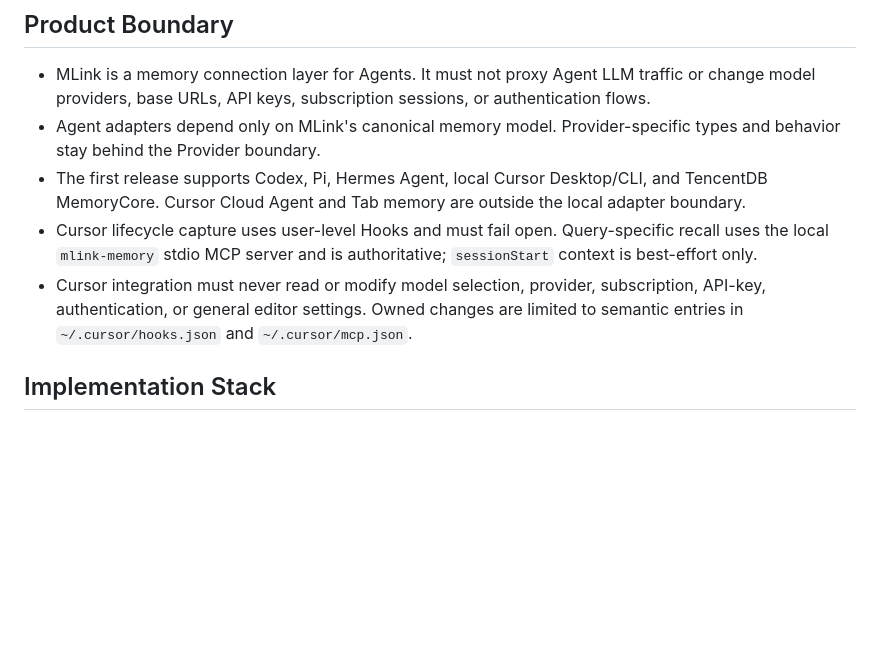
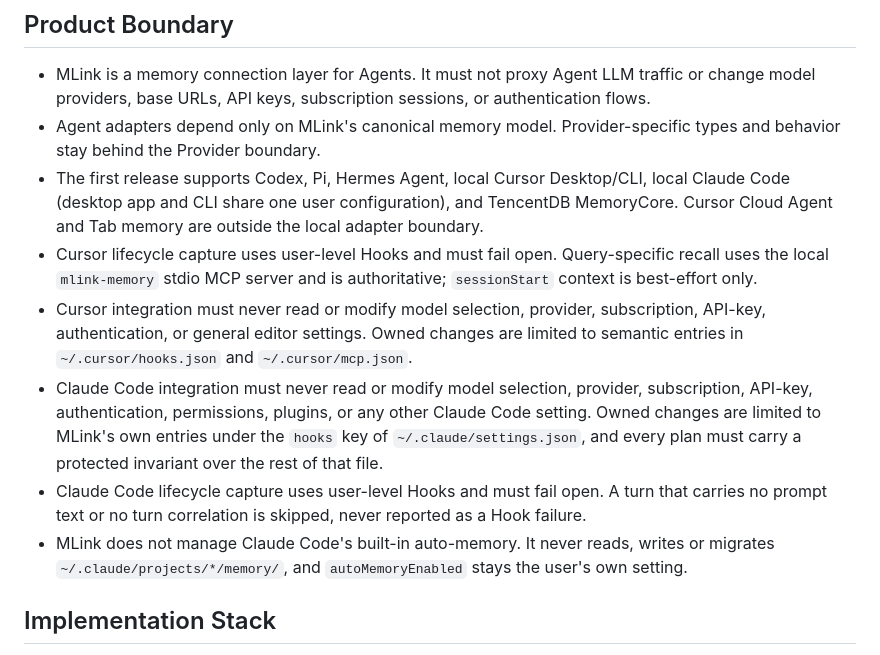
Before and after one commit to Chenkeliang/mlink, a Markdown page: AGENTS.md, the part around the change. Rendered like a GitHub page; blank space fills up the shorter version.

Commit message:
docs: record the Claude Code adapter in the product boundary
Co-Authored-By: Claude Opus 5 <noreply@anthropic.com>

```diff
--- a/AGENTS.md
+++ b/AGENTS.md
@@ -6,9 +6,12 @@ These constraints apply to all work inside this repository. They supplement the
 
 - MLink is a memory connection layer for Agents. It must not proxy Agent LLM traffic or change model providers, base URLs, API keys, subscription sessions, or authentication flows.
 - Agent adapters depend only on MLink's canonical memory model. Provider-specific types and behavior stay behind the Provider boundary.
-- The first release supports Codex, Pi, Hermes Agent, local Cursor Desktop/CLI, and TencentDB MemoryCore. Cursor Cloud Agent and Tab memory are outside the local adapter boundary.
+- The first release supports Codex, Pi, Hermes Agent, local Cursor Desktop/CLI, local Claude Code (desktop app and CLI share one user configuration), and TencentDB MemoryCore. Cursor Cloud Agent and Tab memory are outside the local adapter boundary.
 - Cursor lifecycle capture uses user-level Hooks and must fail open. Query-specific recall uses the local `mlink-memory` stdio MCP server and is authoritative; `sessionStart` context is best-effort only.
 - Cursor integration must never read or modify model selection, provider, subscription, API-key, authentication, or general editor settings. Owned changes are limited to semantic entries in `~/.cursor/hooks.json` and `~/.cursor/mcp.json`.
+- Claude Code integration must never read or modify model selection, provider, subscription, API-key, authentication, permissions, plugins, or any other Claude Code setting. Owned changes are limited to MLink's own entries under the `hooks` key of `~/.claude/settings.json`, and every plan must carry a protected invariant over the rest of that file.
+- Claude Code lifecycle capture uses user-level Hooks and must fail open. A turn that carries no prompt text or no turn correlation is skipped, never reported as a Hook failure.
+- MLink does not manage Claude Code's built-in auto-memory. It never reads, writes or migrates `~/.claude/projects/*/memory/`, and `autoMemoryEnabled` stays the user's own setting.
 
 ## Implementation Stack
 
```
